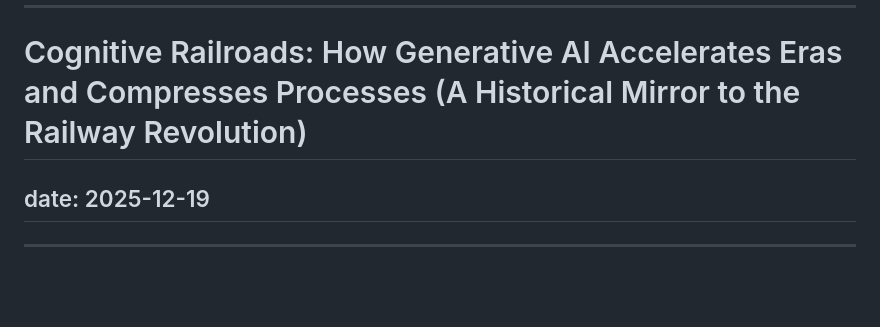
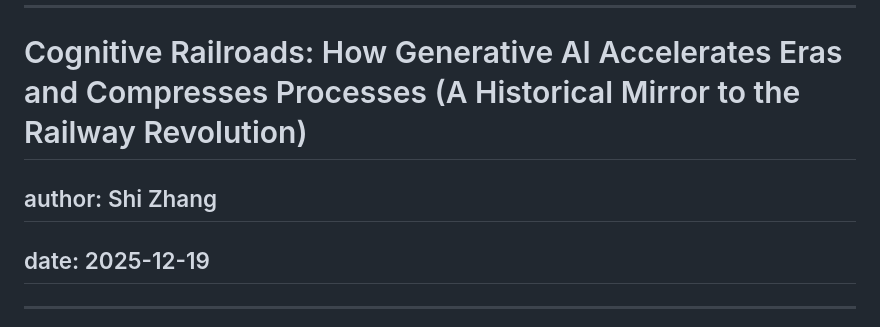
Before and after one commit to zhangshi0512/zhangshi0512.github.io, a Markdown page: _posts/2025-12-19-Cognitive-Railroads.md, the part around one of its changes. Drawn GitHub-style; blank space fills up the shorter version.

Commit message:
Update 2025-12-19-Cognitive-Railroads.md via Dashboard

```diff
--- a/_posts/2025-12-19-Cognitive-Railroads.md
+++ b/_posts/2025-12-19-Cognitive-Railroads.md
@@ -1,5 +1,7 @@
 ---
 # Cognitive Railroads: How Generative AI Accelerates Eras and Compresses Processes (A Historical Mirror to the Railway Revolution)
+## author: Shi Zhang
 ## date: 2025-12-19
+
 ---
 
```
Also changed, not shown: other parts of _posts/2025-12-19-Cognitive-Railroads.md (+47 -47 lines).
